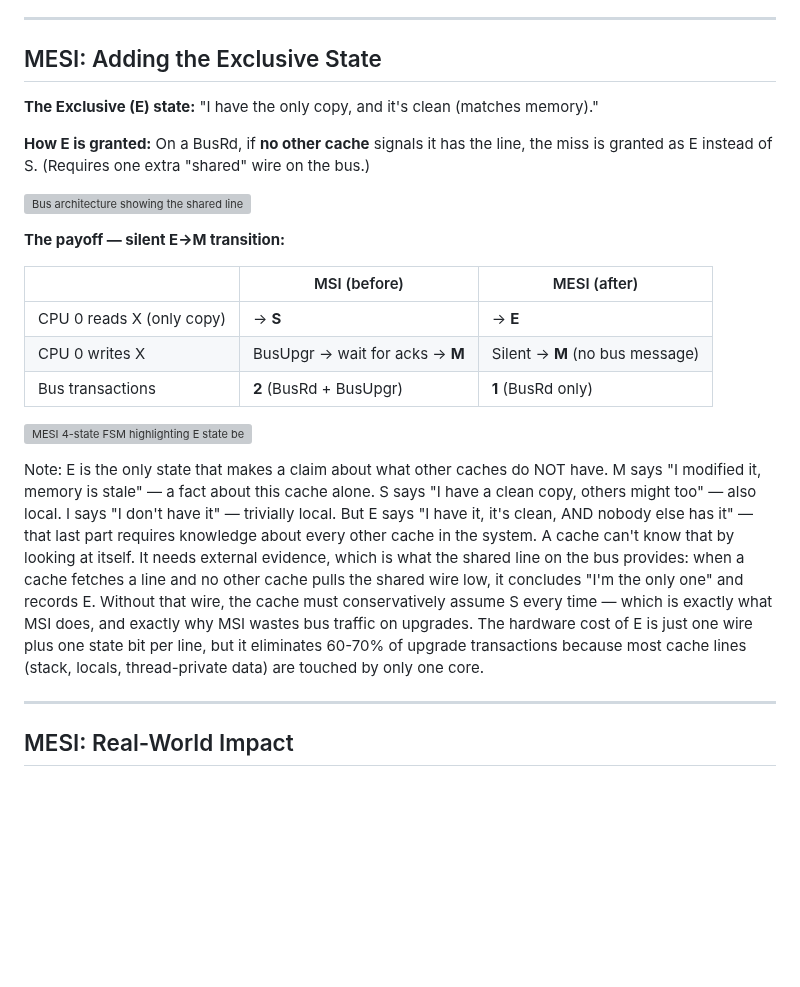
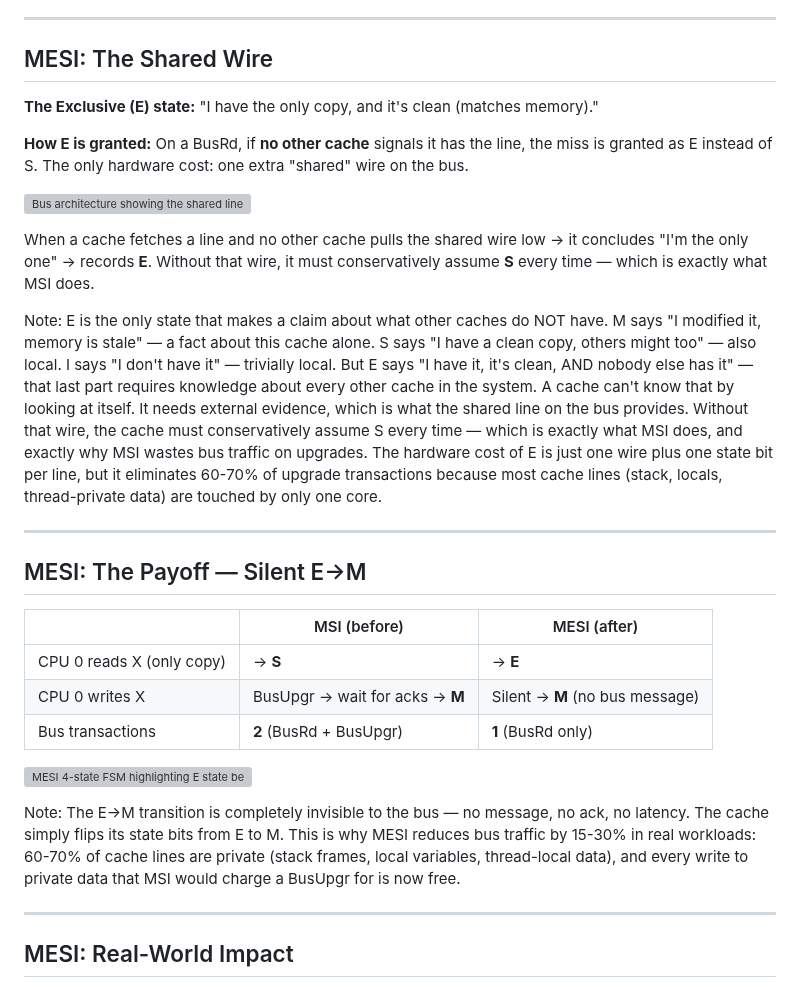
Before and after one commit to aaarrmiinnn/GW-ECE6125-parallel-computer-architecture, a Markdown page: lectures/06-cache-coherence/slides.md, the part around the change. GitHub-like rendering; blank space fills up the shorter version; grey boxes are pictures that could not be loaded.

Commit message:
Split MESI slide into two: The Shared Wire + The Payoff
Slide was too large with two SVGs and a comparison table. Now:
- 'MESI: The Shared Wire' — E state definition, how granted, bus SVG
- 'MESI: The Payoff — Silent E→M' — MSI vs MESI table, state diagram SVG

Co-Authored-By: Claude Opus 4.6 <noreply@anthropic.com>

```diff
--- a/lectures/06-cache-coherence/slides.md
+++ b/lectures/06-cache-coherence/slides.md
@@ -458,15 +458,21 @@ Note: This isn't a corner case — it's the common case. Most data in a program
 
 ---
 
-## MESI: Adding the Exclusive State
+## MESI: The Shared Wire
 
 **The Exclusive (E) state:** "I have the only copy, and it's clean (matches memory)."
 
-**How E is granted:** On a BusRd, if **no other cache** signals it has the line, the miss is granted as E instead of S. (Requires one extra "shared" wire on the bus.)
+**How E is granted:** On a BusRd, if **no other cache** signals it has the line, the miss is granted as E instead of S. The only hardware cost: one extra "shared" wire on the bus.
 
 ![Bus architecture showing the shared line — MESI's only added wire](images/mesi_bus_architecture.svg)
 
-**The payoff — silent E→M transition:**
+When a cache fetches a line and no other cache pulls the shared wire low → it concludes "I'm the only one" → records **E**. Without that wire, it must conservatively assume **S** every time — which is exactly what MSI does.
+
+Note: E is the only state that makes a claim about what other caches do NOT have. M says "I modified it, memory is stale" — a fact about this cache alone. S says "I have a clean copy, others might too" — also local. I says "I don't have it" — trivially local. But E says "I have it, it's clean, AND nobody else has it" — that last part requires knowledge about every other cache in the system. A cache can't know that by looking at itself. It needs external evidence, which is what the shared line on the bus provides. Without that wire, the cache must conservatively assume S every time — which is exactly what MSI does, and exactly why MSI wastes bus traffic on upgrades. The hardware cost of E is just one wire plus one state bit per line, but it eliminates 60-70% of upgrade transactions because most cache lines (stack, locals, thread-private data) are touched by only one core.
+
+---
+
+## MESI: The Payoff — Silent E→M
 
 | | MSI (before) | MESI (after) |
 |---|---|---|
@@ -476,7 +482,7 @@ Note: This isn't a corner case — it's the common case. Most data in a program
 
 ![MESI 4-state FSM highlighting E state benefit](images/mesi-state-diagram.svg)
 
-Note: E is the only state that makes a claim about what other caches do NOT have. M says "I modified it, memory is stale" — a fact about this cache alone. S says "I have a clean copy, others might too" — also local. I says "I don't have it" — trivially local. But E says "I have it, it's clean, AND nobody else has it" — that last part requires knowledge about every other cache in the system. A cache can't know that by looking at itself. It needs external evidence, which is what the shared line on the bus provides: when a cache fetches a line and no other cache pulls the shared wire low, it concludes "I'm the only one" and records E. Without that wire, the cache must conservatively assume S every time — which is exactly what MSI does, and exactly why MSI wastes bus traffic on upgrades. The hardware cost of E is just one wire plus one state bit per line, but it eliminates 60-70% of upgrade transactions because most cache lines (stack, locals, thread-private data) are touched by only one core.
+Note: The E→M transition is completely invisible to the bus — no message, no ack, no latency. The cache simply flips its state bits from E to M. This is why MESI reduces bus traffic by 15-30% in real workloads: 60-70% of cache lines are private (stack frames, local variables, thread-local data), and every write to private data that MSI would charge a BusUpgr for is now free.
 
 ---
 
```
